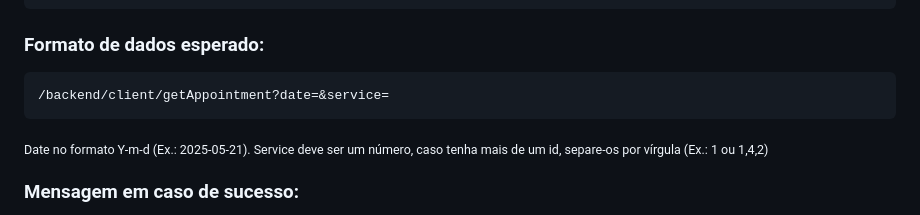
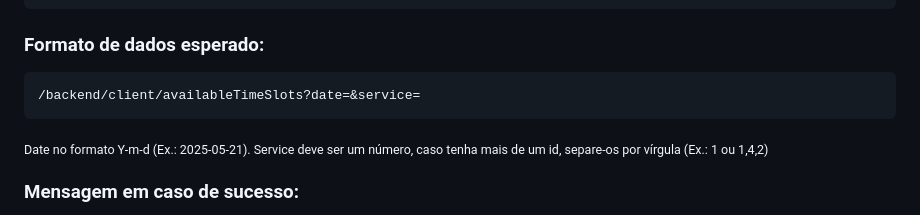
Before and after one commit to Pedro-R1beiro/sistema_barbearia, a Markdown page: README.md, the part around the change. Rendered like a GitHub page.

Commit message:
Atualizar o README.md

````diff
--- a/README.md
+++ b/README.md
@@ -272,7 +272,7 @@ GET /backend/client/availableTimeSlots
 
 ### Formato de dados esperado:
 ```http
-/backend/client/getAppointment?date=&service=
+/backend/client/availableTimeSlots?date=&service=
 ```
 <sub>Date no formato Y-m-d (Ex.: 2025-05-21). Service deve ser um número, caso tenha mais de um id, separe-os por vírgula (Ex.: 1 ou 1,4,2)</sub>
 
````
